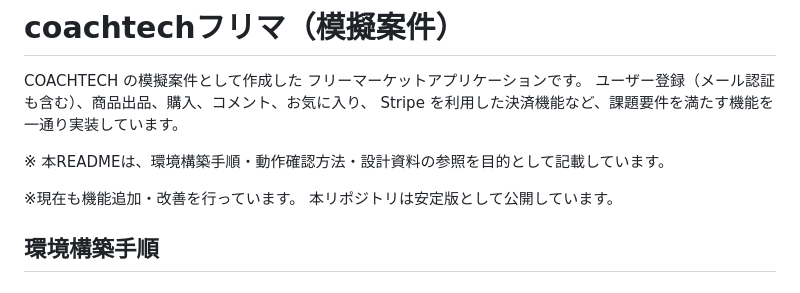
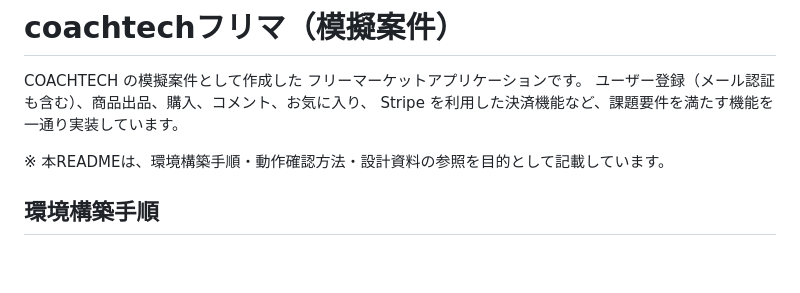
Before and after one commit to yurinaniko/coachtech-flea-market, a Markdown page: README.md, the part around the change. GitHub-like rendering; blank space fills up the shorter version.

Commit message:
fix README and dummy user info

```diff
--- a/README.md
+++ b/README.md
@@ -5,9 +5,6 @@ COACHTECH の模擬案件として作成した
 Stripe を利用した決済機能など、課題要件を満たす機能を一通り実装しています。
 
 ※ 本READMEは、環境構築手順・動作確認方法・設計資料の参照を目的として記載しています。
-
-※現在も機能追加・改善を行っています。
-本リポジトリは安定版として公開しています。
 ## 環境構築手順
 
 ## 1 リポジトリのクローン
```
